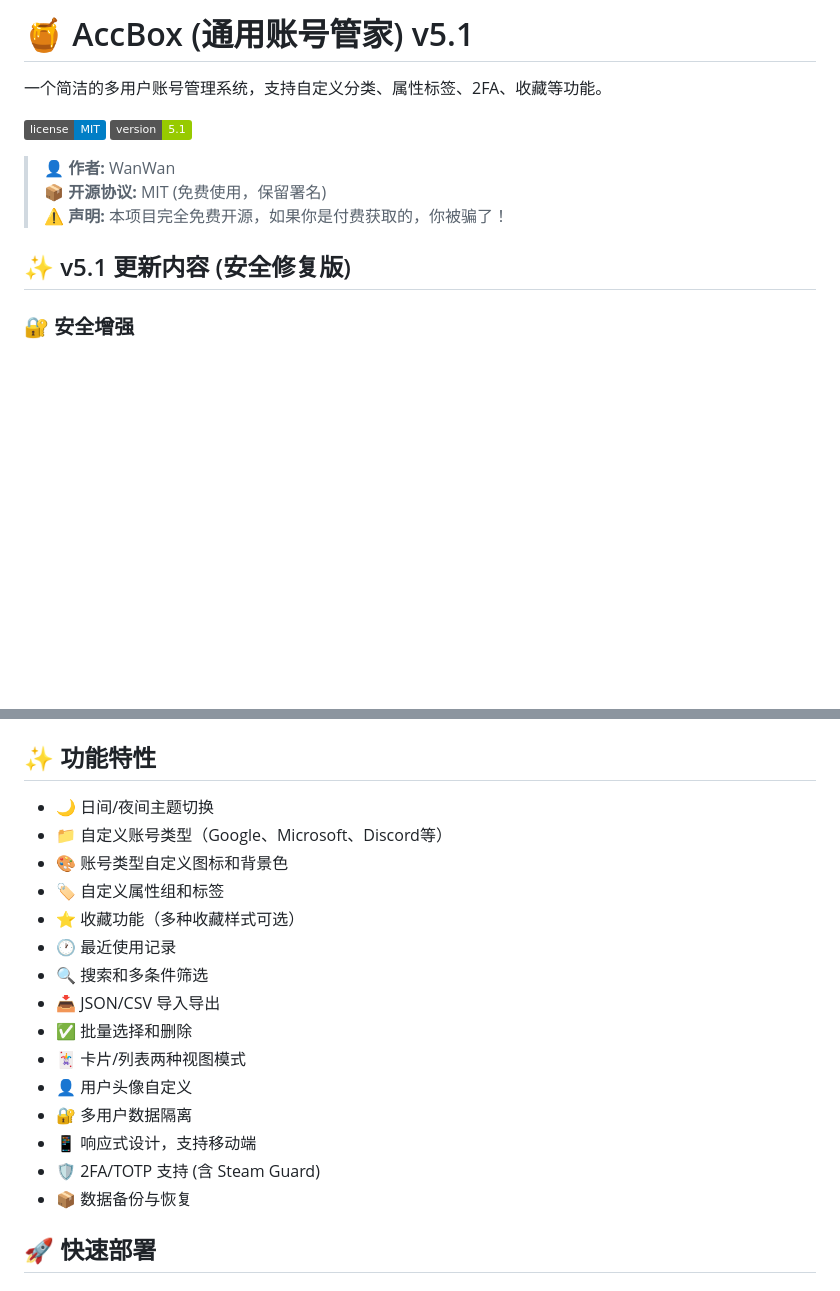
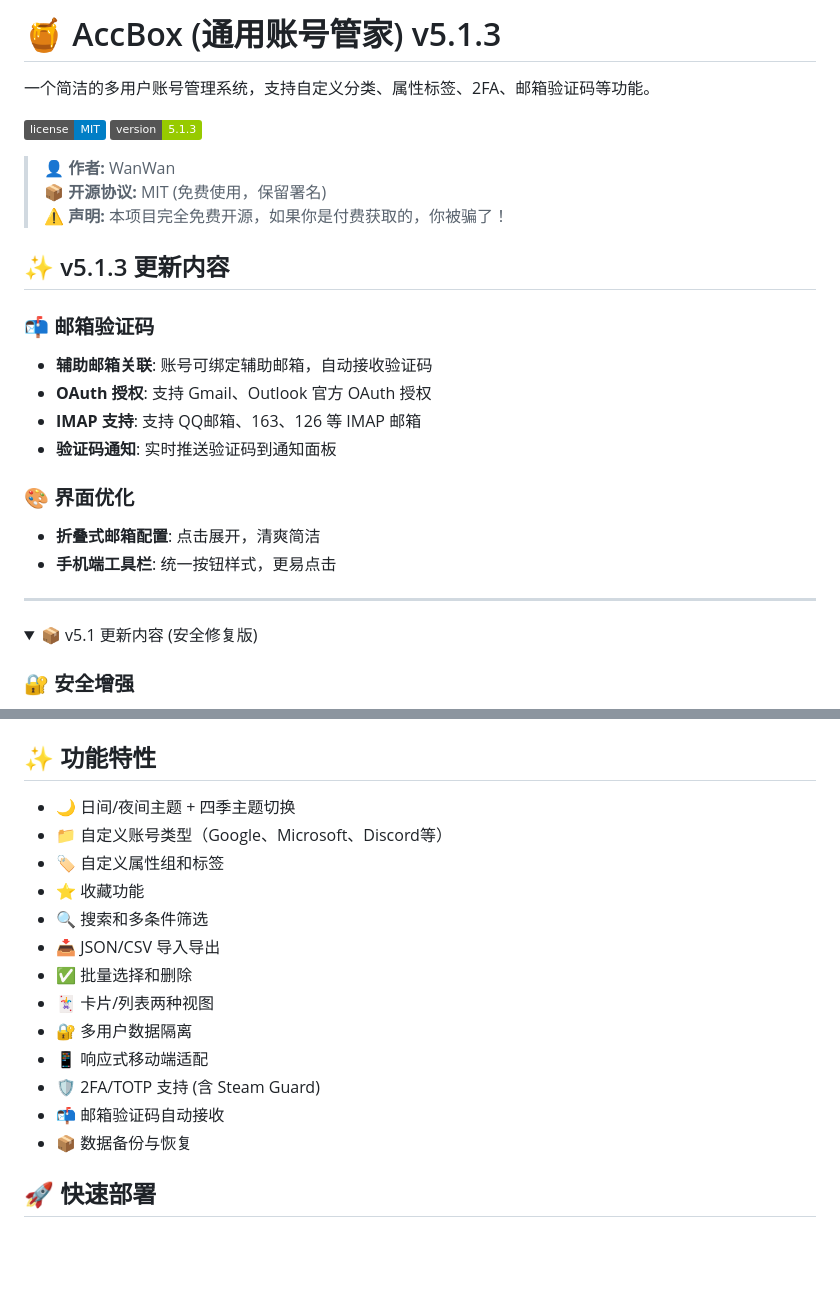
Before and after one commit to shleeshlee/account-manager, a Markdown page: README.md, 2 parts joined by grey strips. Drawn GitHub-style; folded sections open; badges without logos; blank space fills up the shorter version.

```diff
--- a/README.md
+++ b/README.md
@@ -1,15 +1,30 @@
-# 🍯 AccBox (通用账号管家) v5.1
+# 🍯 AccBox (通用账号管家) v5.1.3
 
-一个简洁的多用户账号管理系统，支持自定义分类、属性标签、2FA、收藏等功能。
+一个简洁的多用户账号管理系统，支持自定义分类、属性标签、2FA、邮箱验证码等功能。
 
 [![License](https://img.shields.io/badge/license-MIT-blue.svg)](LICENSE)
-[![Version](https://img.shields.io/badge/version-5.1-green.svg)]()
+[![Version](https://img.shields.io/badge/version-5.1.3-green.svg)]()
 
 > **👤 作者:** WanWan
 > **📦 开源协议:** MIT (免费使用，保留署名)
 > **⚠️ 声明:** 本项目完全免费开源，如果你是付费获取的，你被骗了！
 
-## ✨ v5.1 更新内容 (安全修复版)
+## ✨ v5.1.3 更新内容
+
+### 📬 邮箱验证码
+- **辅助邮箱关联**: 账号可绑定辅助邮箱，自动接收验证码
+- **OAuth 授权**: 支持 Gmail、Outlook 官方 OAuth 授权
+- **IMAP 支持**: 支持 QQ邮箱、163、126 等 IMAP 邮箱
+- **验证码通知**: 实时推送验证码到通知面板
+
+### 🎨 界面优化
+- **折叠式邮箱配置**: 点击展开，清爽简洁
+- **手机端工具栏**: 统一按钮样式，更易点击
+
+---
+
+<details>
+<summary>📦 v5.1 更新内容 (安全修复版)</summary>
 
 ### 🔐 安全增强
 - **密码哈希升级**: SHA256 → bcrypt (自动迁移旧密码)
@@ -26,20 +42,18 @@
 
 ## ✨ 功能特性
 
-- 🌙 日间/夜间主题切换
+- 🌙 日间/夜间主题 + 四季主题切换
 - 📁 自定义账号类型（Google、Microsoft、Discord等）
-- 🎨 账号类型自定义图标和背景色
 - 🏷️ 自定义属性组和标签
-- ⭐ 收藏功能（多种收藏样式可选）
-- 🕐 最近使用记录
+- ⭐ 收藏功能
 - 🔍 搜索和多条件筛选
 - 📥 JSON/CSV 导入导出
 - ✅ 批量选择和删除
-- 🃏 卡片/列表两种视图模式
-- 👤 用户头像自定义
+- 🃏 卡片/列表两种视图
 - 🔐 多用户数据隔离
-- 📱 响应式设计，支持移动端
+- 📱 响应式移动端适配
 - 🛡️ 2FA/TOTP 支持 (含 Steam Guard)
+- 📬 邮箱验证码自动接收
 - 📦 数据备份与恢复
 
 ## 🚀 快速部署
```
Also changed, not shown: other parts of README.md (+1 -0 lines).
